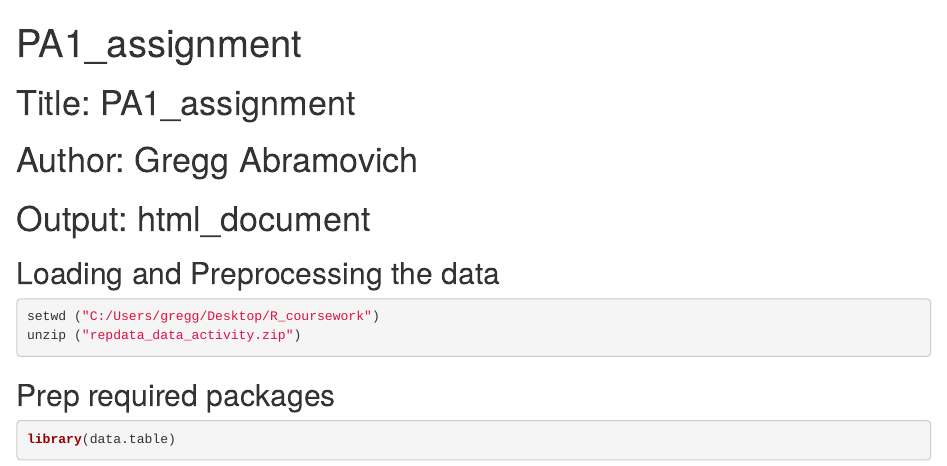
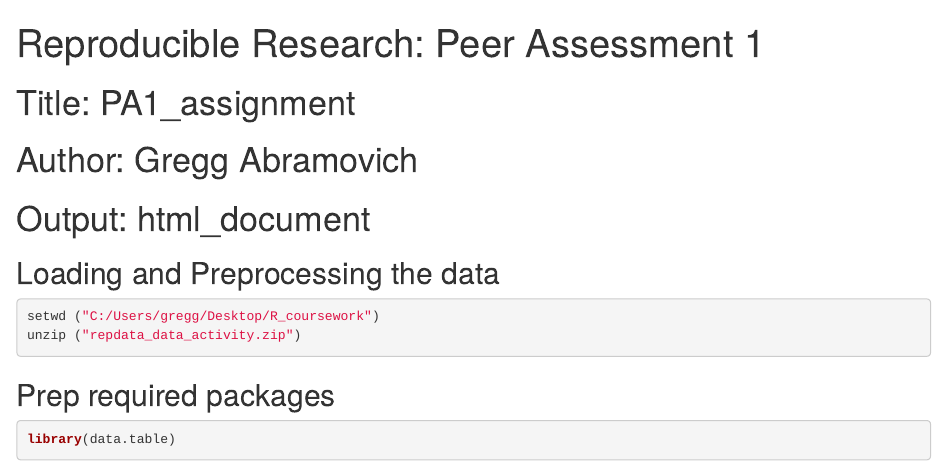
Before and after one commit to greggaCoursework/RepResearch_Assignment1, an R Markdown document (PA1_template.Rmd): the page in a window 1100 px wide, from its top. The pictures show the output file PA1_template.html that the author committed with the source, opened offline.

Commit message:
Add files via upload

````diff
--- a/PA1_template.Rmd
+++ b/PA1_template.Rmd
@@ -1,7 +1,8 @@
 ---
-title: "PA1_assignment"
-output: html_document
-keep_md: true
+title: "Reproducible Research: Peer Assessment 1"
+output:
+  html_document:
+    keep_md: true
 ---
 
 ```{r setup, include=FALSE}
````
Also changed, not shown: PA1_template.html, PA1_template.md.
